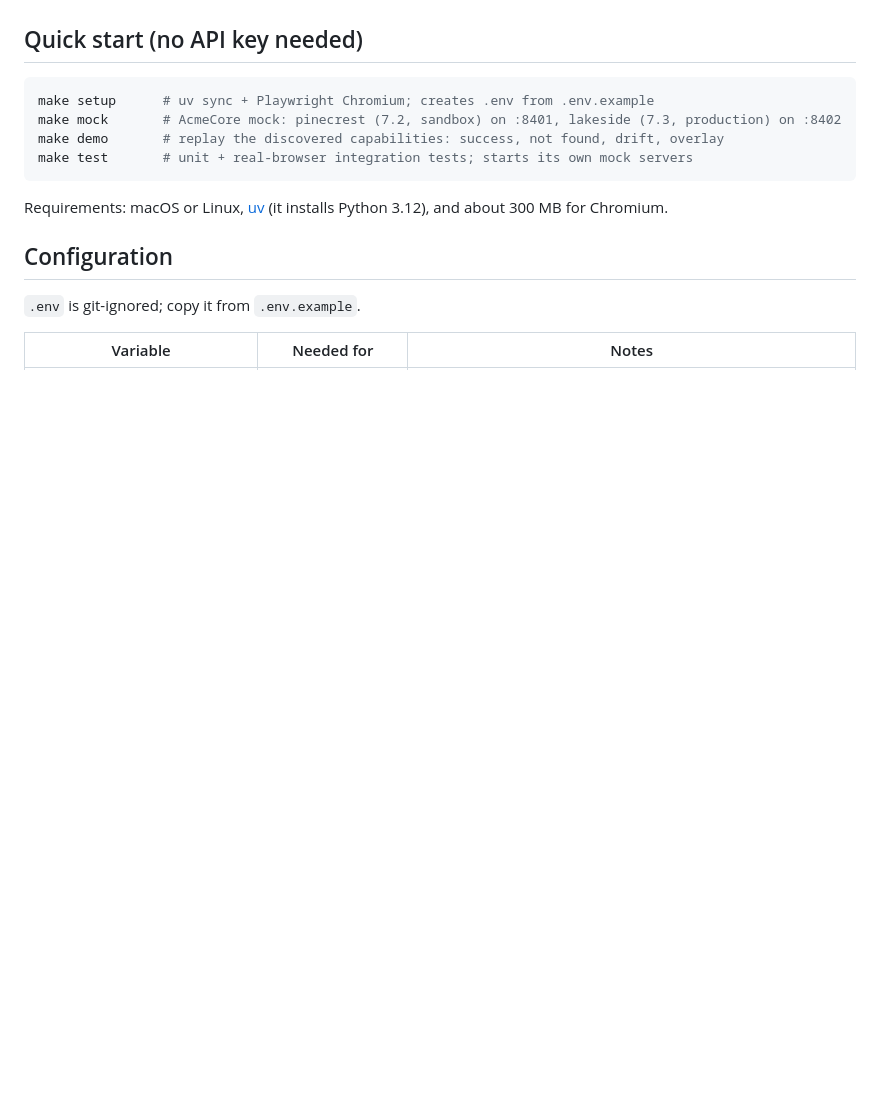
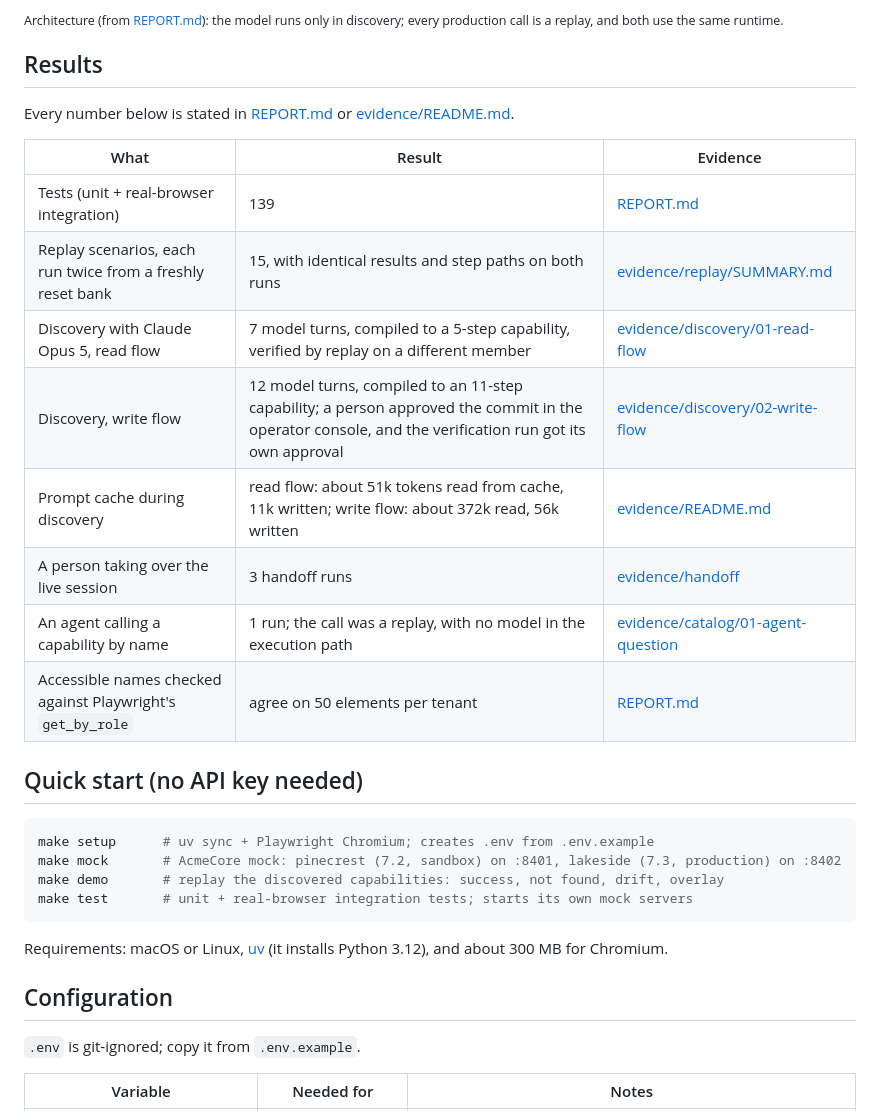
Before and after one commit to bhargavchintam/computer-use-capabilities, a Markdown page: README.md, the part around one of its changes. Rendered like a GitHub page; blank space fills up the shorter version.

Commit message:
Show the architecture diagram and a results table in the README

```diff
--- a/README.md
+++ b/README.md
@@ -32,3 +53,19 @@ Design and trade-offs: **[REPORT.md](REPORT.md)**. What each run proves: **[evid
+<sub>Architecture (from [REPORT.md](REPORT.md#architecture)): the model runs only in discovery; every production call is a replay, and both use the same runtime.</sub>
+
+## Results
+
+Every number below is stated in [REPORT.md](REPORT.md) or [evidence/README.md](evidence/README.md).
+
+| What | Result | Evidence |
+|---|---|---|
+| Tests (unit + real-browser integration) | 139 | [REPORT.md](REPORT.md) |
+| Replay scenarios, each run twice from a freshly reset bank | 15, with identical results and step paths on both runs | [evidence/replay/SUMMARY.md](evidence/replay/SUMMARY.md) |
+| Discovery with Claude Opus 5, read flow | 7 model turns, compiled to a 5-step capability, verified by replay on a different member | [evidence/discovery/01-read-flow](evidence/discovery/01-read-flow/) |
+| Discovery, write flow | 12 model turns, compiled to an 11-step capability; a person approved the commit in the operator console, and the verification run got its own approval | [evidence/discovery/02-write-flow](evidence/discovery/02-write-flow/) |
+| Prompt cache during discovery | read flow: about 51k tokens read from cache, 11k written; write flow: about 372k read, 56k written | [evidence/README.md](evidence/README.md#1-discovery-with-a-real-model-claude-opus-5) |
+| A person taking over the live session | 3 handoff runs | [evidence/handoff](evidence/handoff/) |
+| An agent calling a capability by name | 1 run; the call was a replay, with no model in the execution path | [evidence/catalog/01-agent-question](evidence/catalog/01-agent-question/) |
+| Accessible names checked against Playwright's `get_by_role` | agree on 50 elements per tenant | [REPORT.md](REPORT.md#architecture) |
 
 ## Quick start (no API key needed)
 
```
Also changed, not shown: other parts of README.md (+21 -0 lines).
